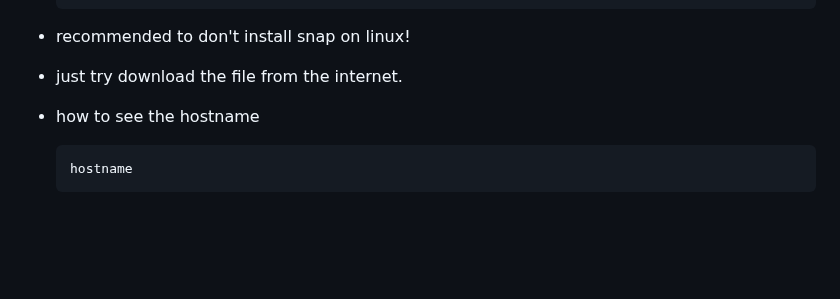
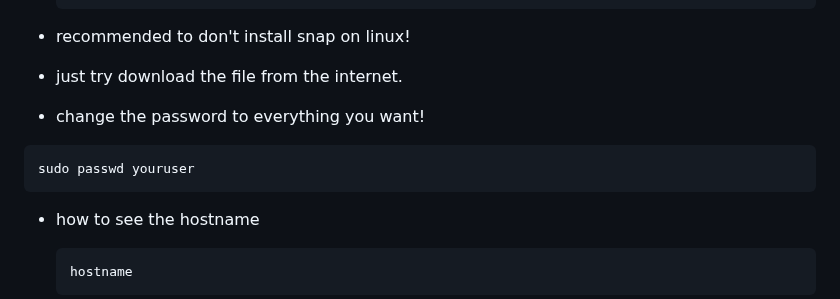
Before and after one commit to ay-ref/linux, a Markdown page: README.md, the part around the change. Drawn GitHub-style; blank space fills up the shorter version.

````diff
--- a/README.md
+++ b/README.md
@@ -37,6 +37,12 @@
 
 - recommended to don't install snap on linux!
 - just try download the file from the internet.
+
+- change the password to everything you want!
+
+```sh
+sudo passwd youruser
+```
 
 - how to see the hostname
 
````
